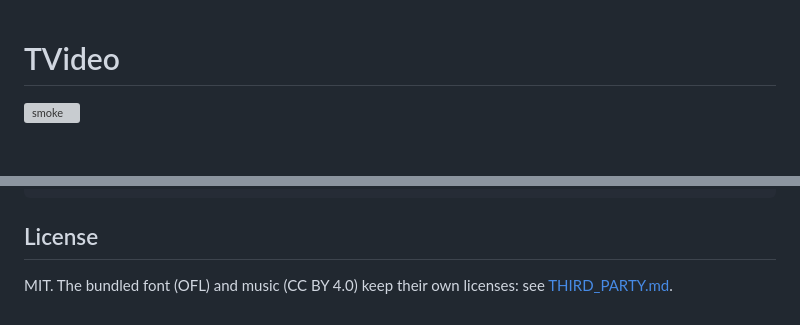
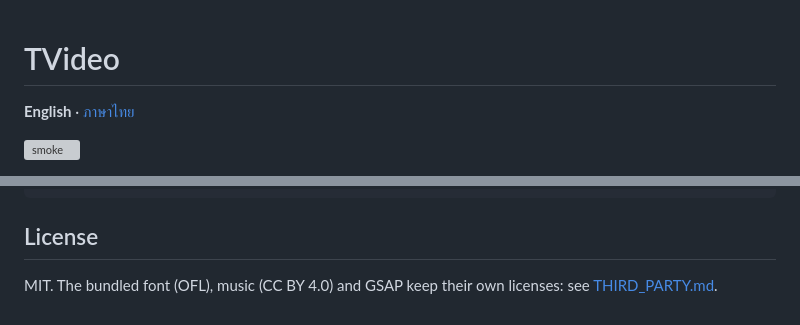
Before and after one commit to JiramedFirst/TVideo, a Markdown page: README.md, 2 parts joined by grey strips. Rendered like a GitHub page; blank space fills up the shorter version; grey boxes are pictures that could not be loaded.

Commit message:
docs: Thai README with a language switch
Co-Authored-By: Claude Opus 5.5 <noreply@anthropic.com>

```diff
--- a/README.md
+++ b/README.md
@@ -1,4 +1,6 @@
 # TVideo
+
+**English** · [ภาษาไทย](README.th.md)
 
 [![smoke](https://github.com/JiramedFirst/TVideo/actions/workflows/smoke.yml/badge.svg)](https://github.com/JiramedFirst/TVideo/actions/workflows/smoke.yml)
 
@@ -66,4 +68,4 @@ node tests/smoke.mjs
 
 ## License
 
-MIT. The bundled font (OFL) and music (CC BY 4.0) keep their own licenses: see [THIRD_PARTY.md](THIRD_PARTY.md).
+MIT. The bundled font (OFL), music (CC BY 4.0) and GSAP keep their own licenses: see [THIRD_PARTY.md](THIRD_PARTY.md).
```
Also changed, not shown: README.th.md (added, +68 -0 lines).
